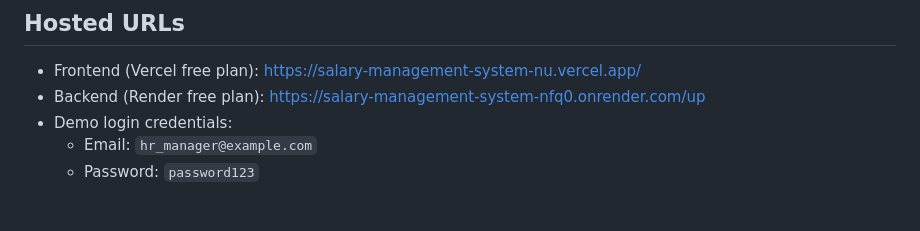
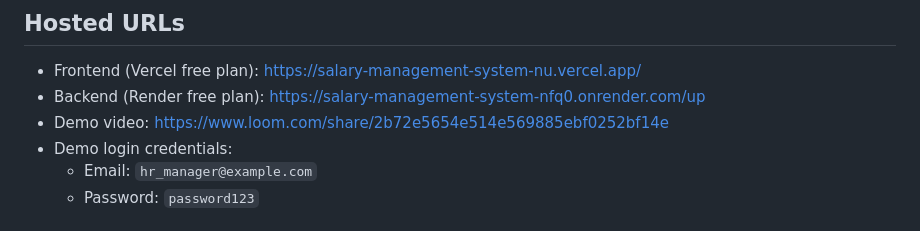
Before and after one commit to TheZero0-ctrl/salary-management-system, a Markdown page: README.md, the part around the change. GitHub-like rendering.

Commit message:
docs: add demo video on readme

```diff
--- a/README.md
+++ b/README.md
@@ -8,6 +8,7 @@ Monorepo for a salary management app with:
 
 - Frontend (Vercel free plan): [https://salary-management-system-nu.vercel.app/](https://salary-management-system-nu.vercel.app/)
 - Backend (Render free plan): [https://salary-management-system-nfq0.onrender.com/up](https://salary-management-system-nfq0.onrender.com/up)
+- Demo video: [https://www.loom.com/share/2b72e5654e514e569885ebf0252bf14e](https://www.loom.com/share/2b72e5654e514e569885ebf0252bf14e)
 - Demo login credentials:
   - Email: `hr_manager@example.com`
   - Password: `password123`
```
